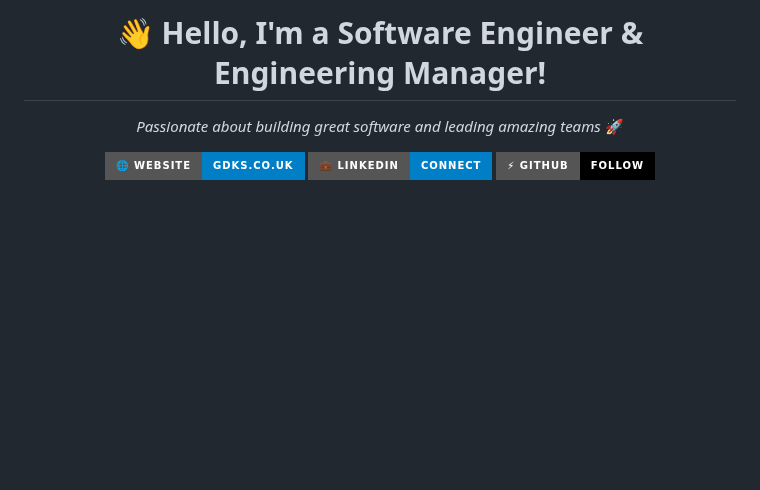
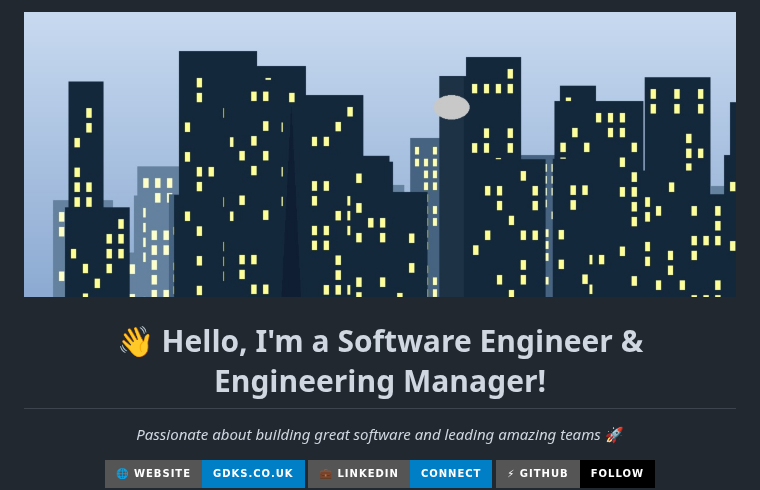
Before and after one commit to gdks/gdks, a Markdown page: README.md, the part around the change. Rendered like a GitHub page; pictures changed too: banner.jpg (added); badges without logos; blank space fills up the shorter version.

Commit message:
Add banner image to README and improve profile description
Co-authored-by: gavin <gavin@gdks.co.uk>

```diff
--- a/README.md
+++ b/README.md
@@ -1,4 +1,6 @@
 <div align="center">
+
+![Banner](banner.jpg)
 
 # 👋 Hello, I'm a Software Engineer & Engineering Manager!
 
```
Also changed, not shown: cityscape_original.jpg (added), 1 other file.
